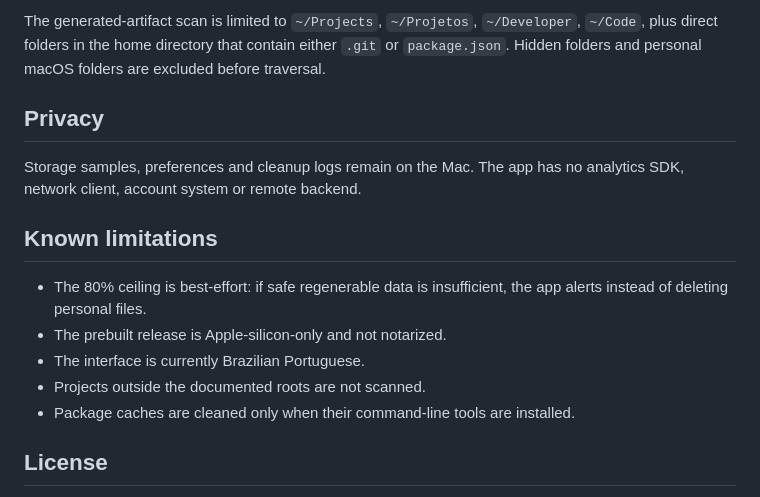
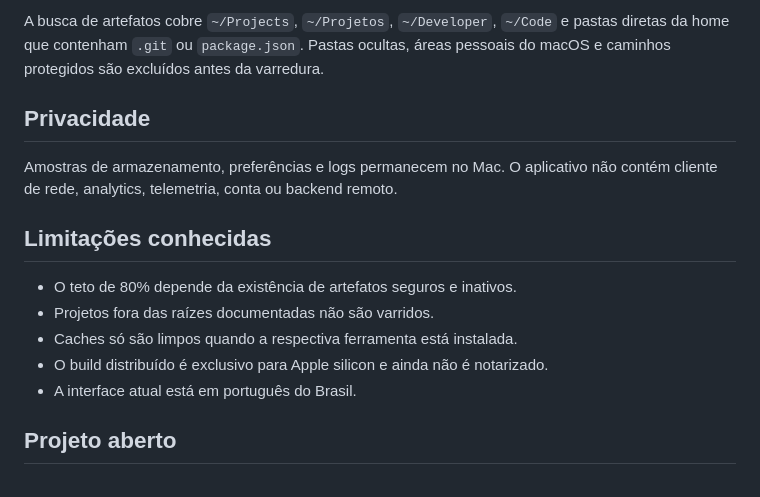
Before and after one commit to luisroquette/clean-my-mac, a Markdown page: README.md, the part around the change printed below. GitHub-like rendering.

```diff
--- a/README.md
+++ b/README.md
@@ -97,21 +152,20 @@ third-party runtime dependencies.
 
-The generated-artifact scan is limited to `~/Projects`, `~/Projetos`,
-`~/Developer`, `~/Code`, plus direct folders in the home directory that contain
-either `.git` or `package.json`. Hidden folders and personal macOS folders are
-excluded before traversal.
+A busca de artefatos cobre `~/Projects`, `~/Projetos`, `~/Developer`, `~/Code` e
+pastas diretas da home que contenham `.git` ou `package.json`. Pastas ocultas,
+áreas pessoais do macOS e caminhos protegidos são excluídos antes da varredura.
 
-## Privacy
+## Privacidade
 
-Storage samples, preferences and cleanup logs remain on the Mac. The app has no
-analytics SDK, network client, account system or remote backend.
+Amostras de armazenamento, preferências e logs permanecem no Mac. O aplicativo
+não contém cliente de rede, analytics, telemetria, conta ou backend remoto.
 
-## Known limitations
+## Limitações conhecidas
 
-- The 80% ceiling is best-effort: if safe regenerable data is insufficient, the app alerts instead of deleting personal files.
-- The prebuilt release is Apple-silicon-only and not notarized.
-- The interface is currently Brazilian Portuguese.
-- Projects outside the documented roots are not scanned.
-- Package caches are cleaned only when their command-line tools are installed.
+- O teto de 80% depende da existência de artefatos seguros e inativos.
+- Projetos fora das raízes documentadas não são varridos.
+- Caches só são limpos quando a respectiva ferramenta está instalada.
+- O build distribuído é exclusivo para Apple silicon e ainda não é notarizado.
+- A interface atual está em português do Brasil.
 
-## License
+## Projeto aberto
 
```
Also changed, not shown: other parts of README.md (+113 -61 lines), docs/img/og-card.png, docs/img/readme-storage-control.png (added).
